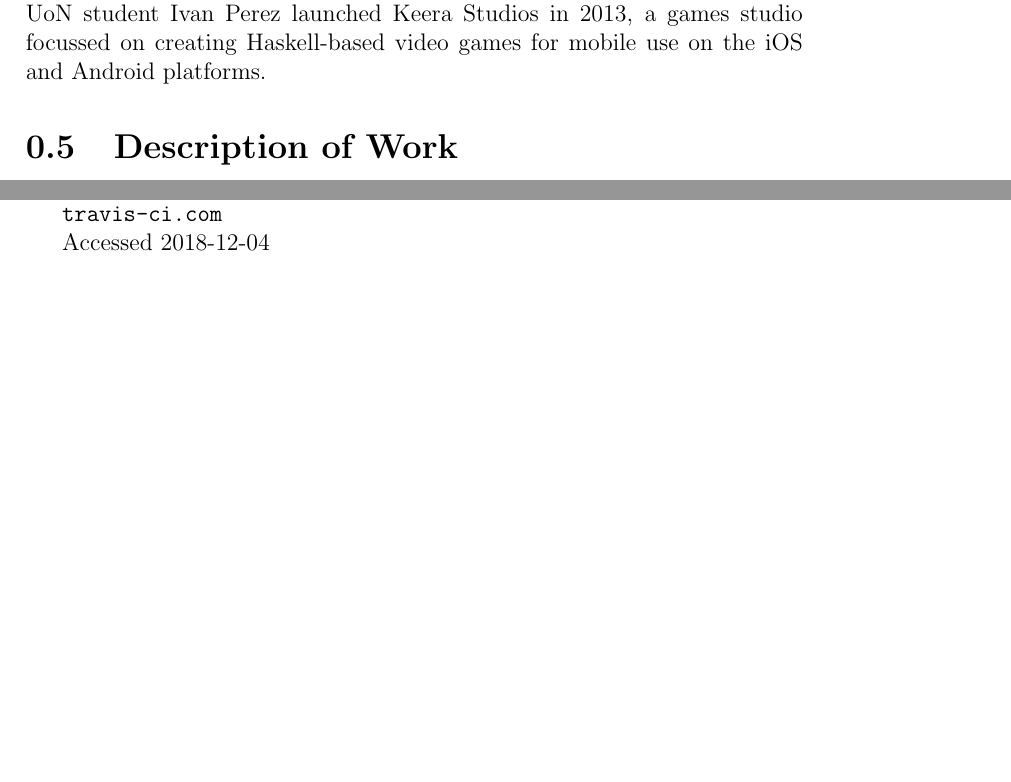
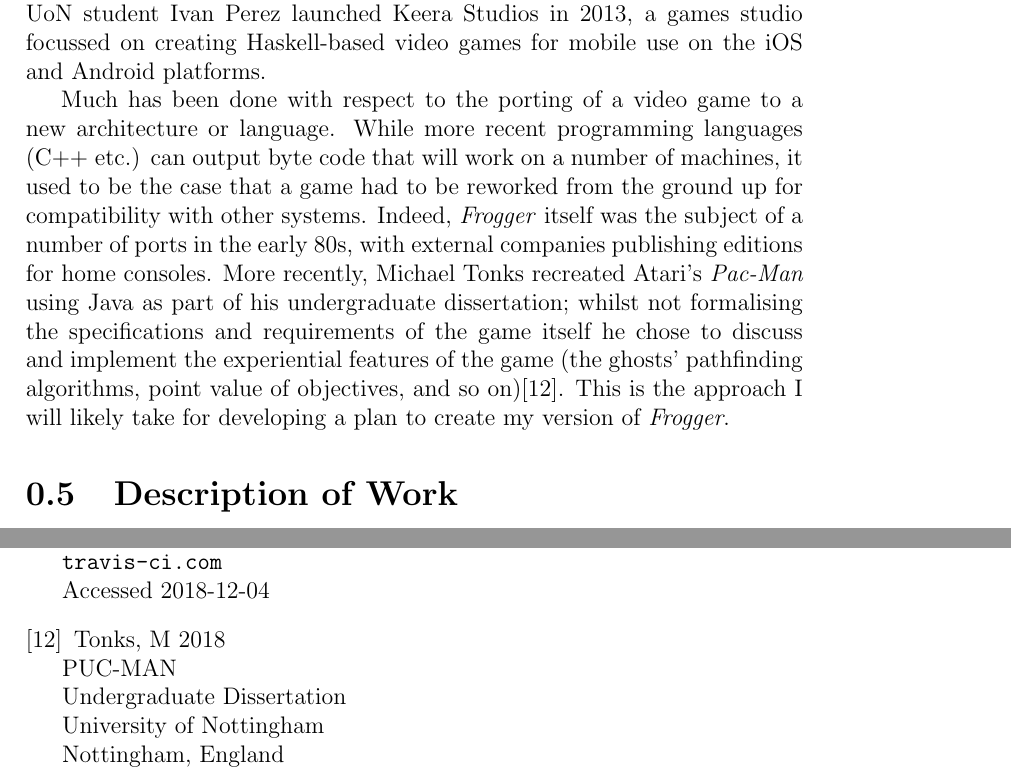
Before and after one commit to GingertronMk1/Dissertation, a LaTeX document (Docs/Report/Interim/Report.tex): two parts of pages 7 and 15 of 15, joined at a grey line, cut so that both start at the same text, the shorter picture padded with empty space. Compiled offline with pdfLaTeX.

Commit message:
Added a bit on other video game porting

```diff
--- a/Docs/Report/Interim/Report.tex
+++ b/Docs/Report/Interim/Report.tex
@@ -121,6 +121,14 @@ The key objectives of this project are:
 University of Nottingham Professor Henrik Nilsson has done a large amount of work with respect to using FP in a time-based setting, most notably in the Haskell library \textit{Yampa}.
 In a paper he co-published, "The Yampa Arcade"\cite{yampaarcade}, he cites video games as a key implementation of this system, detailing how it can be used to create a functional implementation of Space Invaders.
 Ex-UoN student Ivan Perez launched Keera Studios in 2013, a games studio focussed on creating Haskell-based video games for mobile use on the iOS and Android platforms.
+
+\par
+
+Much has been done with respect to the porting of a video game to a new architecture or language.
+While more recent programming languages (C++ etc.) can output byte code that will work on a number of machines, it used to be the case that a game had to be reworked from the ground up for compatibility with other systems.
+Indeed, \textit{Frogger} itself was the subject of a number of ports in the early 80s, with external companies publishing editions for home consoles.
+More recently, Michael Tonks recreated Atari's \textit{Pac-Man} using Java as part of his undergraduate dissertation; whilst not formalising the specifications and requirements of the game itself he chose to discuss and implement the experiential features of the game (the ghosts' pathfinding algorithms, point value of objectives, and so on)\cite{michaeltonks}.
+This is the approach I will likely take for developing a plan to create my version of \textit{Frogger}.
 
 
 \section{Description of Work}
@@ -318,6 +326,12 @@ I am however happy with my progress so far; I feel that I now have a solid base
     The Travis CI home page\\
     \verb|travis-ci.com|\\
     Accessed 2018-12-04
+  \bibitem{michaeltonks}
+    Tonks, M 2018\\
+    PUC-MAN\\
+    Undergraduate Dissertation\\
+    University of Nottingham\\
+    Nottingham, England
 \end{thebibliography}
 
 \end{document}
```
